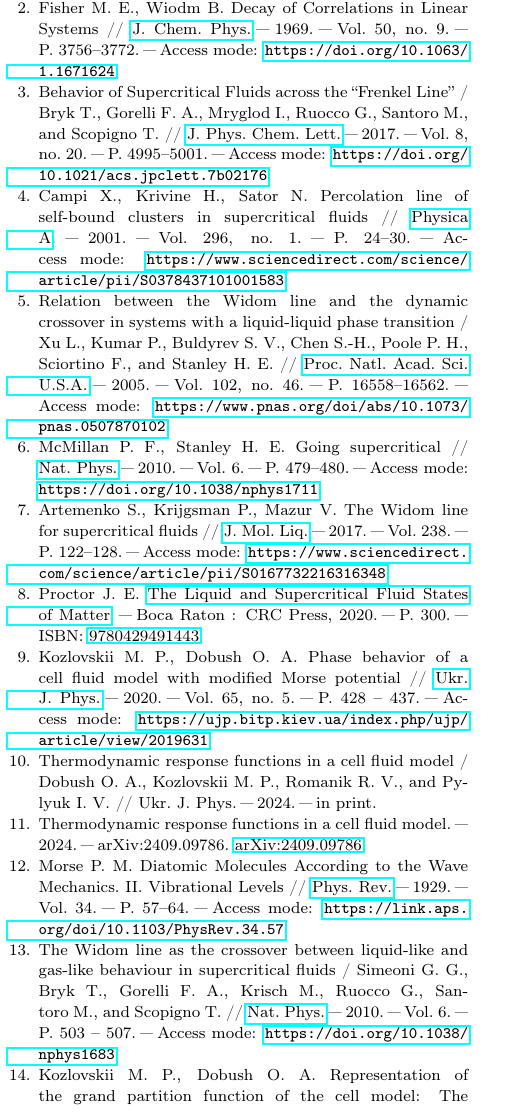
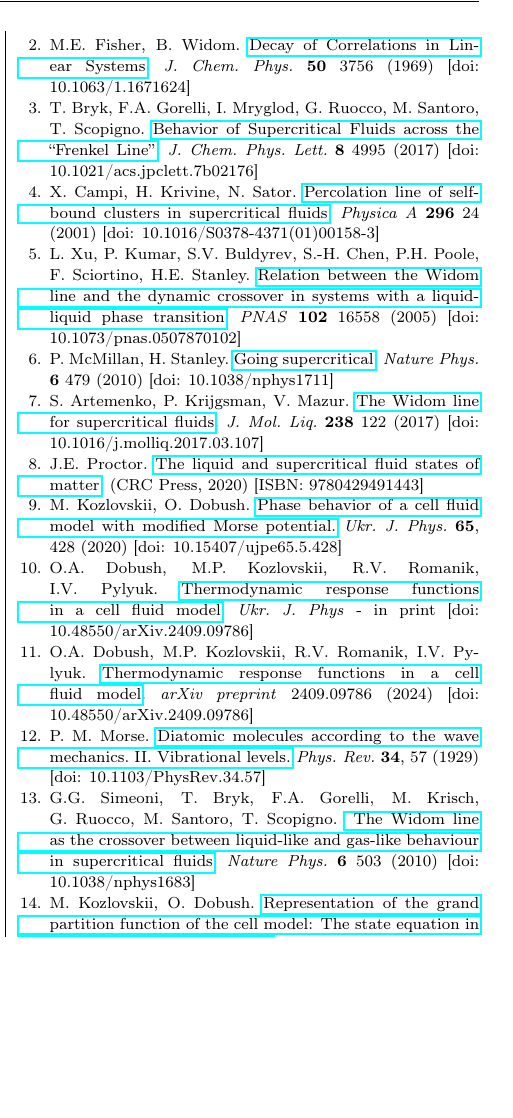
Before and after one commit to romanik-icmp/widom-line-in-morse, a LaTeX paper (kozlovskii_dobush_romanik_ujp_UTF8.tex, which reads paper_text.tex): part of one column of page 7 of 8, cut so that both start at the same text, the shorter picture padded with empty space. Compiled offline with pdfLaTeX; the source files are stored in an older character set and shown here as Unicode.

Commit message:
brushed for UJP, add ukrainian parts, add bibliography as bibitems, figures width=column

```diff
--- a/paper_text.tex
+++ b/paper_text.tex
@@ -248,0 +250,40 @@ The supercritical region of the phase diagram is studied for the cell fluid mode
+	\bibitem{FW69} M.E.~Fisher, B.~Widom.
+	\href{https://doi.org/10.1063/1.1671624}{Decay of Correlations in Linear Systems}. \textit{J. Chem. Phys.} \textbf{50} 3756 (1969) [doi: 10.1063/1.1671624]
+	%3
+	\bibitem{BGMetal17} T.~Bryk, F.A.~Gorelli, I.~Mryglod, G.~Ruocco, M.~Santoro, T.~Scopigno.
+	\href{https://doi.org/10.1021/acs.jpclett.7b02176}{Behavior of Supercritical Fluids across the “Frenkel Line”}. \textit{J. Chem. Phys. Lett.} \textbf{8} 4995 (2017) [doi: 10.1021/acs.jpclett.7b02176]
+	%4
+	\bibitem{CKS01} X.~Campi, H.~Krivine, N.~Sator.
+	\href{https://doi.org/10.1016/S0378-4371(01)00158-3}{Percolation line of self-bound clusters in supercritical fluids}. \textit{Physica A} \textbf{296} 24 (2001) [doi: 10.1016/S0378-4371(01)00158-3]
+	%5
+	\bibitem{XKBetal05} L.~Xu, P.~Kumar, S.V.~Buldyrev, S.-H.~Chen, P.H.~Poole, F.~Sciortino, H.E.~Stanley.
+	\href{https://doi.org/10.1073/pnas.0507870102}{Relation between the Widom line and the dynamic crossover in systems with a liquid-liquid phase transition}. \textit{PNAS} \textbf{102} 16558 (2005) [doi: 10.1073/pnas.0507870102]
+	%6
+	\bibitem{MS10} P.~McMillan, H.~Stanley.
+	\href{https://doi.org/10.1038/nphys1711}{Going supercritical}. \textit{Nature Phys.} \textbf{6} 479 (2010) [doi: 10.1038/nphys1711]
+	%7
+	\bibitem{AKM17} S.~Artemenko, P.~Krijgsman, V.~Mazur.
+	\href{https://doi.org/10.1016/j.molliq.2017.03.107}{The Widom line for supercritical fluids}. \textit{J. Mol. Liq.} \textbf{238} 122 (2017) [doi: 10.1016/j.molliq.2017.03.107]
+	%8
+	\bibitem{Proctor20} J.E.~Proctor.
+	\href{https://doi.org/10.1201/9780429491443}{The liquid and supercritical fluid states of matter}. (CRC Press, 2020)  [ISBN: 9780429491443]
+	%9
+	\bibitem{KD20} M.~Kozlovskii, O.~Dobush.
+	\href{https://ujp.bitp.kiev.ua/index.php/ujp/article/view/2019631}{Phase behavior of a cell fluid model with modified Morse potential.} \textit{Ukr. J. Phys.} \textbf{65}, 428 (2020) [doi: 10.15407/ujpe65.5.428]
+	%10
+	\bibitem{DKRP24} O.A.~Dobush, M.P.~Kozlovskii, R.V.~Romanik, I.V.~Pylyuk.
+	\href{https://doi.org/10.48550/arXiv.2409.09786}{Thermodynamic response functions in a cell fluid model}. \textit{Ukr. J. Phys} - in print [doi: 10.48550/arXiv.2409.09786]
+	%11
+	\bibitem{DKRP24arxiv} O.A.~Dobush, M.P.~Kozlovskii, R.V.~Romanik, I.V.~Pylyuk.
+	\href{https://doi.org/10.48550/arXiv.2409.09786}{Thermodynamic response functions in a cell fluid model}. \textit{arXiv preprint} 2409.09786 (2024) [doi: 10.48550/arXiv.2409.09786]
+	%12
+	\bibitem{Morse29} P.~M.~Morse.
+	\href{https://link.aps.org/doi/10.1103/PhysRev.34.57}{Diatomic molecules according to the wave mechanics. II. Vibrational levels.} \textit{Phys. Rev.} \textbf{34}, 57 (1929) [doi: 10.1103/PhysRev.34.57]
+	%13
+	\bibitem{SBGetal10} G.G.~Simeoni, T.~Bryk, F.A.~Gorelli, M.~Krisch, G.~Ruocco, M.~Santoro, T.~Scopigno.
+	\href{https://doi.org/10.1038/nphys1683}{ The Widom line as the crossover between liquid-like and gas-like behaviour in supercritical fluids}. \textit{Nature Phys.} \textbf{6} 503 (2010) [doi: 10.1038/nphys1683]
+	%14
+	\bibitem{KozlovskiiDobush2016} M.~Kozlovskii, O.~Dobush.
+	\href{https://doi.org/j.molliq.2015.12.018}{Representation of the grand partition function of the cell model: The state equation in the mean-field approximation.} \textit{J. Mol. Liq.} \textbf{215}, 58 (2016) [doi: j.molliq.2015.12.018]
+	%15
+	\bibitem{KR09} M.P~Kozlovskii, R.V.~Romanik.
```
Also changed, not shown: kozlovskii_dobush_romanik_ujp_UTF8.tex (+6 -7 lines), main_widom_morse.tex (+2 -2 lines), paper_text.tex (32 more changed lines).
